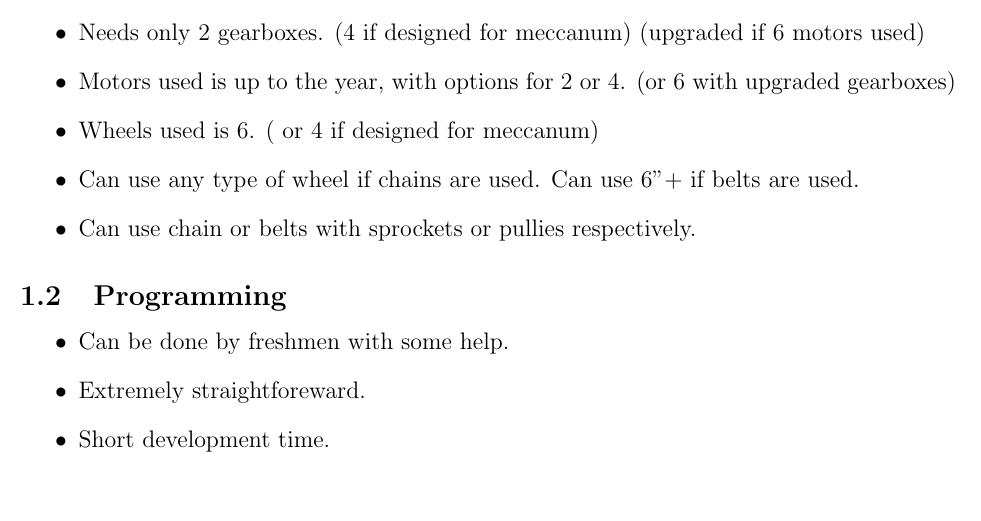
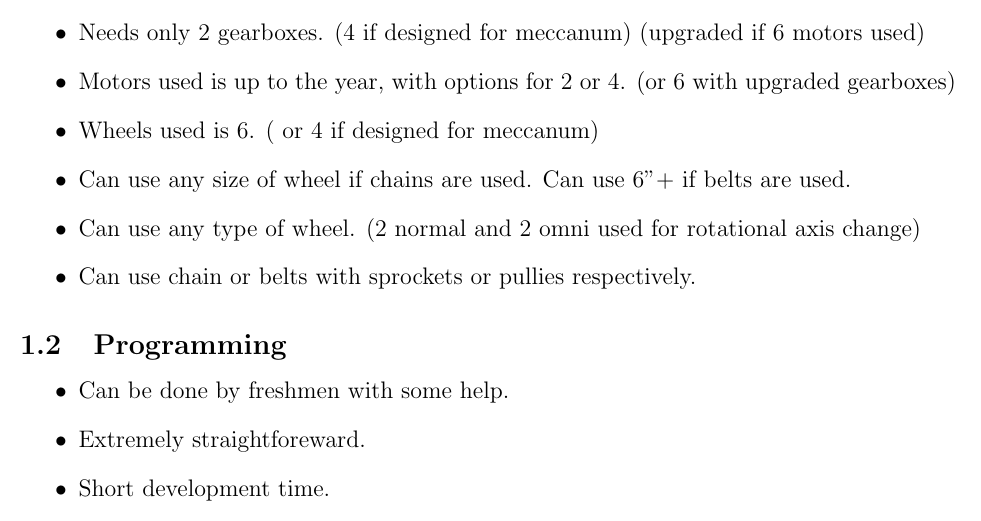
Before and after one commit to leparrain777/robotics, a LaTeX document (drivetrains.tex): part of page 1 of 4, cut so that both start at the same text. Compiled offline with pdfLaTeX.

Commit message:
Changes from papeeria

```diff
--- a/drivetrains.tex
+++ b/drivetrains.tex
@@ -14,7 +14,8 @@
     \item Needs only 2 gearboxes. (4 if designed for meccanum) (upgraded if 6 motors used)
     \item Motors used is up to the year, with options for 2 or 4. (or 6 with upgraded gearboxes)
     \item Wheels used is 6. ( or 4 if designed for meccanum)
-    \item Can use any type of wheel if chains are used. Can use 6"+ if belts are used.
+    \item Can use any size of wheel if chains are used. Can use 6"+ if belts are used.
+    \item Can use any type of wheel. (2 normal and 2 omni used for rotational axis change)
     \item Can use chain or belts with sprockets or pullies respectively.
 \end{itemize}
 \subsection{Programming}
```
